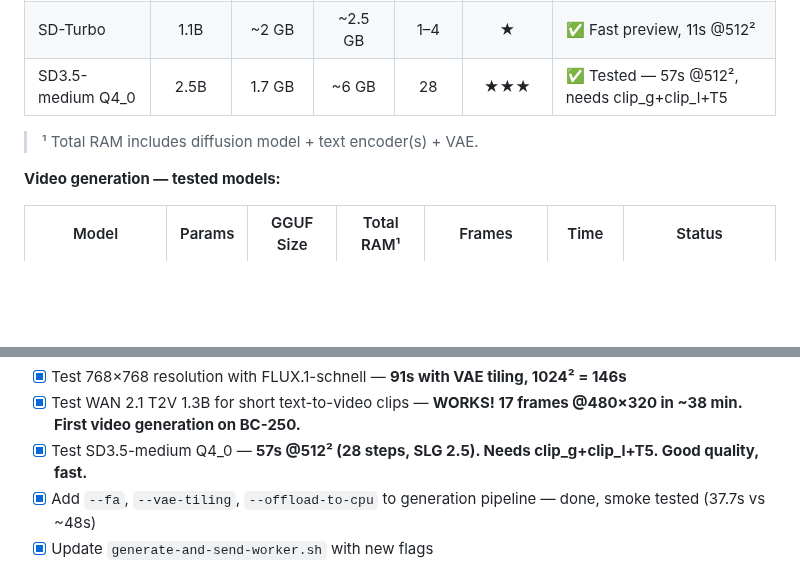
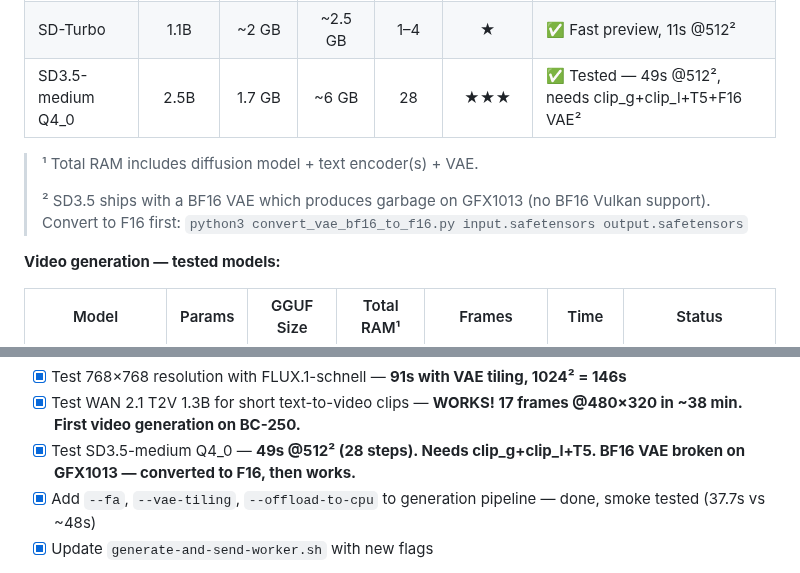
Before and after one commit to akandr/bc250, a Markdown page: Readme.md, 2 parts joined by grey strips. Drawn GitHub-style; blank space fills up the shorter version.

Commit message:
fix: SD3.5. BF16 VAE broken on GFX1013 — convert to F16
The calcuis SD3.5-medium repo ships a BF16 VAE which produces garbage
on Vulkan/GFX1013 (no BF16 support). FLUX ae.safetensors (F32) also
produces garbage because it has different latent space weights.

Fix: convert BF16 VAE to F16 via numpy (bf16→f32→f16). Result: 49s
@512², 461 KB PNG with actual content (std=93.7, full color range).

Added footnote about BF16→F16 conversion requirement.

```diff
--- a/Readme.md
+++ b/Readme.md
@@ -969,9 +969,11 @@ sd.cpp (master-525+) supports more models. The BC-250 has ~16.5 GB with Ollama s
 | Chroma flash Q4_0 | 12B | 5.1 GB | ~8.4 GB | 4–8 | ★★★ | ✅ Tested — 85s @512², better quality |
 | FLUX.1-dev Q4_K_S | 12B | 6.8 GB | ~10 GB | 20 | ★★★★ | ✅ Tested — 279s @512², ❌768²+ |
 | SD-Turbo | 1.1B | ~2 GB | ~2.5 GB | 1–4 | ★ | ✅ Fast preview, 11s @512² |
-| SD3.5-medium Q4_0 | 2.5B | 1.7 GB | ~6 GB | 28 | ★★★ | ✅ Tested — 57s @512², needs clip_g+clip_l+T5 |
+| SD3.5-medium Q4_0 | 2.5B | 1.7 GB | ~6 GB | 28 | ★★★ | ✅ Tested — 49s @512², needs clip_g+clip_l+T5+F16 VAE² |
 
 > ¹ Total RAM includes diffusion model + text encoder(s) + VAE.
+>
+> ² SD3.5 ships with a BF16 VAE which produces garbage on GFX1013 (no BF16 Vulkan support). Convert to F16 first: `python3 convert_vae_bf16_to_f16.py input.safetensors output.safetensors`
 
 **Video generation — tested models:**
 
@@ -1610,7 +1612,7 @@ curl -X POST http://127.0.0.1:8080/api/v1/rpc \
 - [x] Test FLUX.2-klein-4B — **20s @512², 30s @768², 63s @1024². Replaced FLUX.1-schnell as default. Uses Qwen3-4B encoder, 40% less VRAM.**
 - [x] Test 768×768 resolution with FLUX.1-schnell — **91s with VAE tiling, 1024² = 146s**
 - [x] Test WAN 2.1 T2V 1.3B for short text-to-video clips — **WORKS! 17 frames @480×320 in ~38 min. First video generation on BC-250.**
-- [x] Test SD3.5-medium Q4_0 — **57s @512² (28 steps, SLG 2.5). Needs clip_g+clip_l+T5. Good quality, fast.**
+- [x] Test SD3.5-medium Q4_0 — **49s @512² (28 steps). Needs clip_g+clip_l+T5. BF16 VAE broken on GFX1013 — converted to F16, then works.**
 - [x] Add `--fa`, `--vae-tiling`, `--offload-to-cpu` to generation pipeline — done, smoke tested (37.7s vs ~48s)
 - [x] Update `generate-and-send-worker.sh` with new flags
 
```
Also changed, not shown: images/sd35-test.png.
